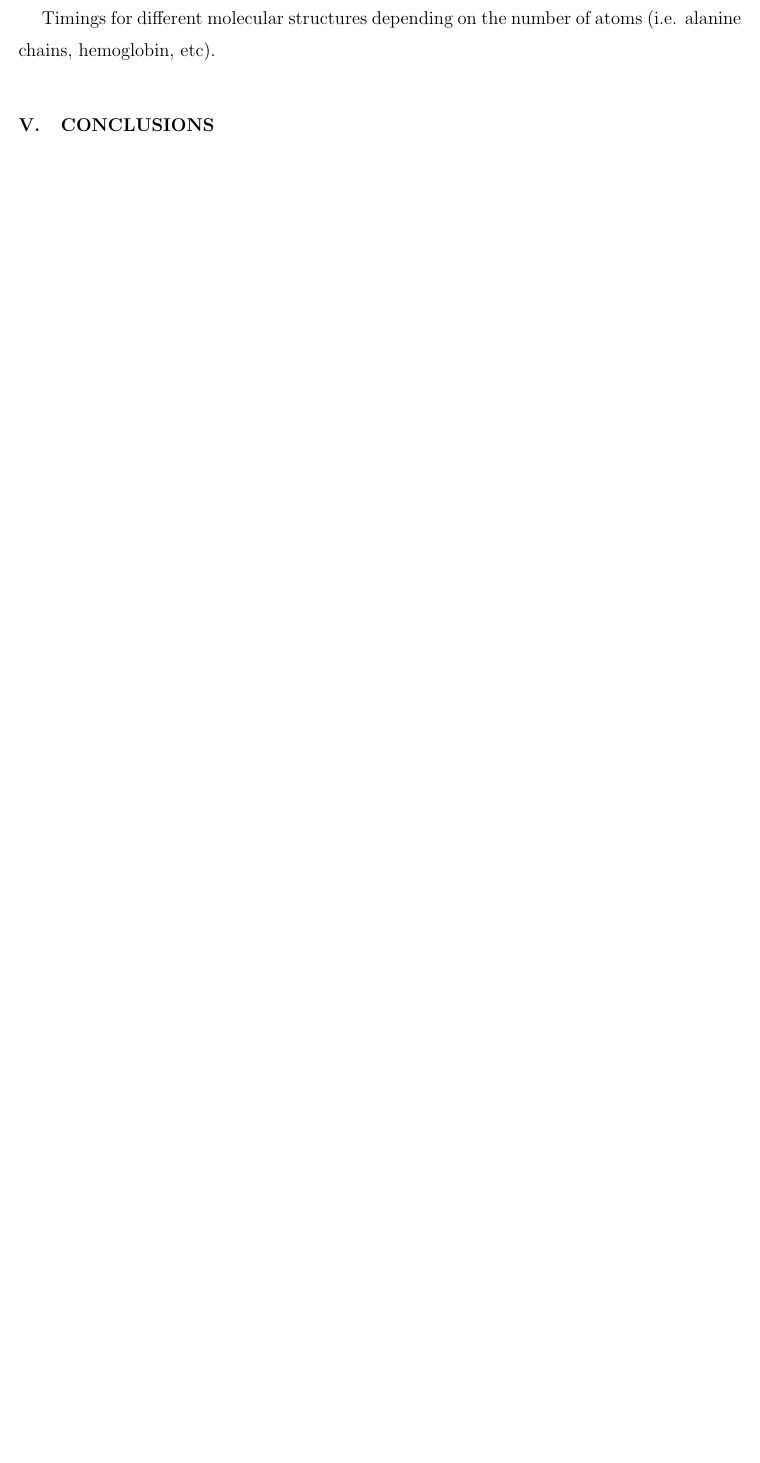
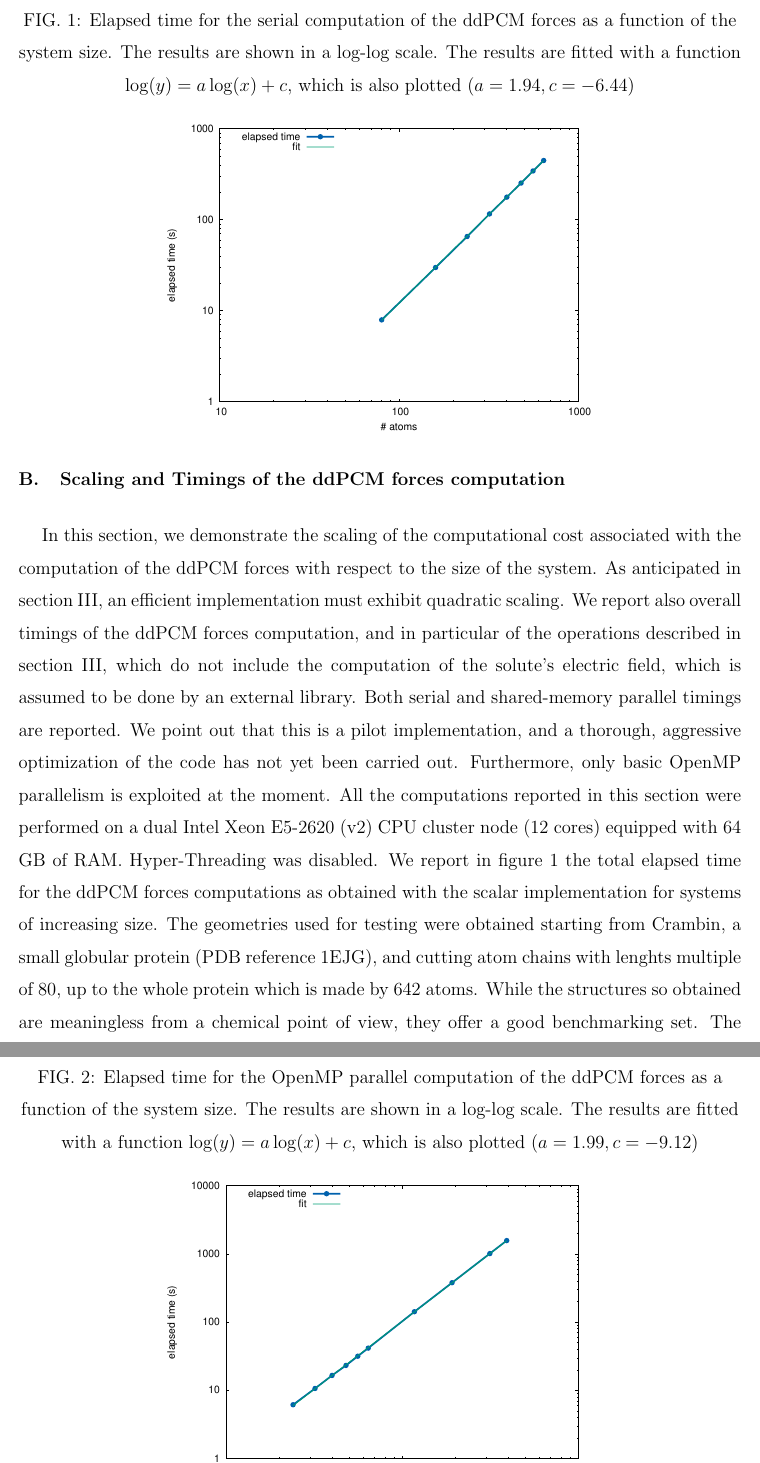
Before and after one commit to filippolipparini/ddPCM, a LaTeX paper (paper/ddpcm-sub.tex, which reads paper/3_experiments.tex): part of page 13 of 20 before the commit and two parts of pages 13 and 14 of 23 after it, the two joined at a grey line, cut at the place of the change, the shorter picture padded with empty space. Compiled offline with pdfLaTeX.

Commit message:
Some minor (but effective) optimization to the force code Numerical results added to the paper. Wrote a stub for the conclusions.

```diff
--- a/paper/3_experiments.tex
+++ b/paper/3_experiments.tex
@@ -63,5 +63,16 @@ $x_ {-3,3}$  &&  0.23529E-02  &   &  0.11751E-02  &  1.002  &&  0.58720E-03  &
 
 
 
-\subsection{Timings}
-Timings for different molecular structures depending on the number of atoms (i.e. alanine chains, hemoglobin, etc).
+\subsection{Scaling and Timings of the ddPCM forces computation}
+In this section, we demonstrate the scaling of the computational cost associated with the computation of the ddPCM forces with respect to the size of the system. As anticipated in section \ref{sec:forces}, an efficient implementation must exhibit quadratic scaling. We report also overall timings of the ddPCM forces computation, and in particular of the operations described in section \ref{sec:forces}, which do not include the computation of the solute's electric field, which is assumed to be done by an external library. Both serial and shared-memory parallel timings are reported. We point out that this is a pilot implementation, and a thorough, aggressive optimization of the code has not yet been carried out. Furthermore, only basic OpenMP parallelism is exploited at the moment.
+All the computations reported in this section were performed on a dual Intel Xeon E5-2620 (v2) CPU cluster node (12 cores) equipped with 64 GB of RAM. Hyper-Threading was disabled.
+We report in figure \ref{fig:serial} the total elapsed time for the ddPCM forces computations as obtained with the scalar implementation for systems of increasing size. The geometries used for testing were obtained starting from Crambin, a small globular protein (PDB reference 1EJG), and cutting atom chains with lenghts multiple of 80, up to the whole protein which is made by 642 atoms. While the structures so obtained are meaningless from a chemical point of view, they offer a good benchmarking set.
+\begin{figure}
+ \caption{Elapsed time for the serial computation of the ddPCM forces as a function of the system size. The results are shown in a log-log scale. The results are fitted with a function $\log (y) = a \log(x) + c$, which is also plotted ($a=1.94, c=-6.44$)\label{fig:serial}}
+ \includegraphics[width=0.6\textwidth]{figs/serial.eps}
+\end{figure}
+The anticipated quadratic scaling is observed. The small discrepancy between the fitted exponent (1.94) and the theoretical prediction (2) can be justified in terms of the size of the tested system, which are probably not large enough to reach the asymptotic scale.
+In figure \ref{fig:para}, we report the timings for the computation of the ddPCM forces performed using the shared-memory (OpenMP) parallel version of the code.
+We used the same systems, starting with the 240 atoms long chain, than for the serial benchmark, plus four additional systems obtained by taking up to the first four chains of a larger protein (PDB reference 2QHO), for system sizes ranging from 1174 to 3930 atoms.
+\begin{figure}
+ \caption{Elapsed time for the OpenMP parallel computation of the ddPCM forces as a function of the system size. The results are shown in a log-log scale. The results are fitted with a function $\log (y) = a \log(x) + c$, which is also plotted ($a=1.99, c=-9.12$)\label{fig:para}}
--- a/paper/ddpcm-sub.tex
+++ b/paper/ddpcm-sub.tex
@@ -1,4 +1,4 @@
-\documentclass[aip,jcp,a4paper]{revtex4-1}
+\documentclass[aip,jcp,a4paper,11pt]{revtex4-1}
 %\documentclass[draft]{revtex4-1}
 \usepackage[utf8x]{inputenc}
 \usepackage{amsmath}
```
Also changed, not shown: paper/4_conclusions.tex (+2 -6 lines), paper/figs/para.eps (added), paper/figs/serial.eps (added), paper/3_experiments.tex (4 more changed lines), 2 other files.
